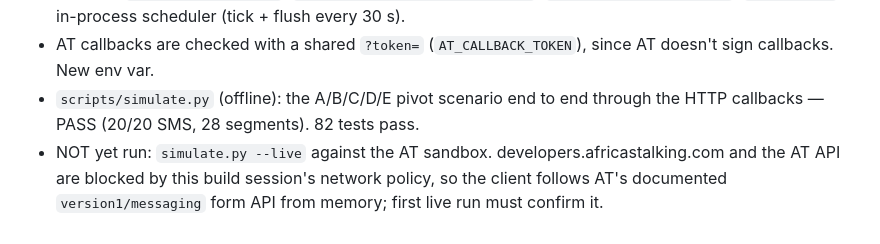
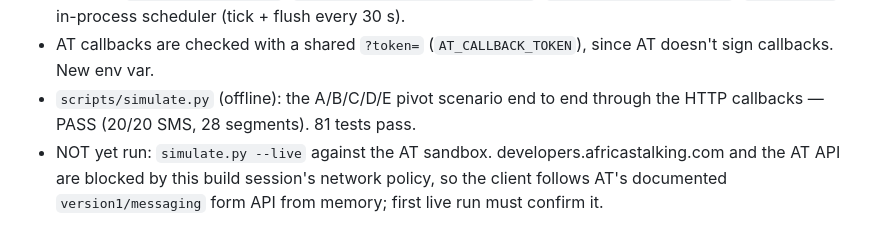
Before and after one commit to mpily/lugha-verify, a Markdown page: status.md, the part around the change. GitHub-like rendering.

Commit message:
Fix test count in status log
Co-Authored-By: Claude Opus 5.5 <noreply@anthropic.com>
Claude-Session: https://claude.ai/code/session_01Faf5MSNmmhUSUjRcbtzGDn

```diff
--- a/status.md
+++ b/status.md
@@ -54,7 +54,7 @@
 - AT callbacks are checked with a shared `?token=` (`AT_CALLBACK_TOKEN`), since
   AT doesn't sign callbacks. New env var.
 - `scripts/simulate.py` (offline): the A/B/C/D/E pivot scenario end to end
-  through the HTTP callbacks — PASS (20/20 SMS, 28 segments). 82 tests pass.
+  through the HTTP callbacks — PASS (20/20 SMS, 28 segments). 81 tests pass.
 - NOT yet run: `simulate.py --live` against the AT sandbox.
   developers.africastalking.com and the AT API are blocked by this build
   session's network policy, so the client follows AT's documented
```
